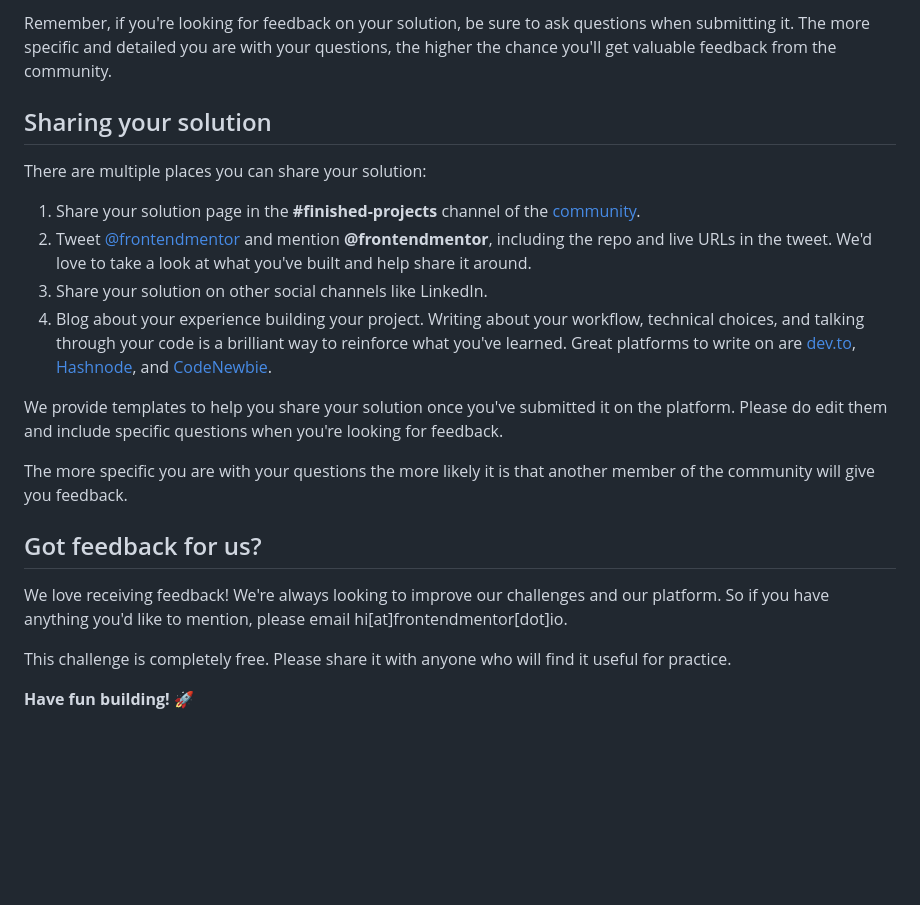
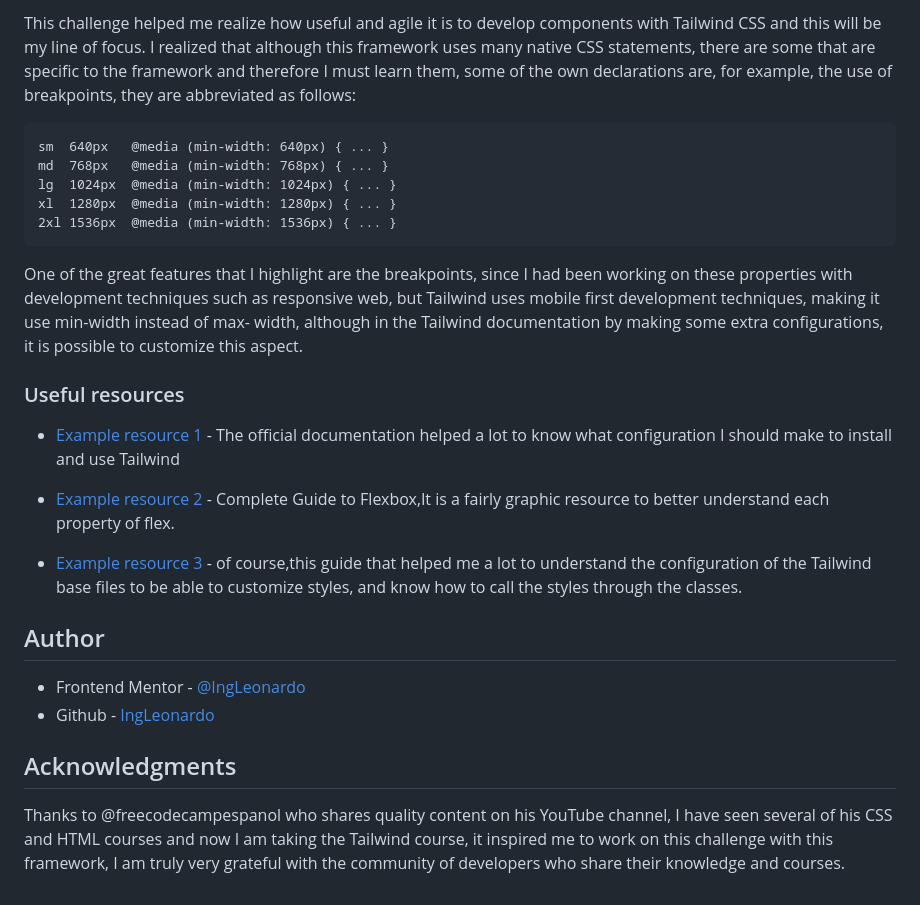
Before and after one commit to IngLeonardo/QRcomponent, a Markdown page: README.md, the part around the change printed below. Drawn GitHub-style; blank space fills up the shorter version.

````diff
--- a/README.md
+++ b/README.md
@@ -65,23 +125,30 @@ Submit your solution on the platform for the rest of the community to see. Follo
 
-Remember, if you're looking for feedback on your solution, be sure to ask questions when submitting it. The more specific and detailed you are with your questions, the higher the chance you'll get valuable feedback from the community.
+This challenge helped me realize how useful and agile it is to develop components with Tailwind CSS and this will be my line of focus. I realized that although this framework uses many native CSS statements, there are some that are specific to the framework and therefore I must learn them, some of the own declarations are, for example, the use of breakpoints, they are abbreviated as follows:
+```
+sm	640px	@media (min-width: 640px) { ... }
+md	768px	@media (min-width: 768px) { ... }
+lg	1024px	@media (min-width: 1024px) { ... }
+xl	1280px	@media (min-width: 1280px) { ... }
+2xl	1536px	@media (min-width: 1536px) { ... }
+```
+One of the great features that I highlight are the breakpoints, since I had been working on these properties with development techniques such as responsive web, but Tailwind uses mobile first development techniques, making it use min-width instead of max- width, although in the Tailwind documentation by making some extra configurations, it is possible to customize this aspect.
 
-## Sharing your solution
 
-There are multiple places you can share your solution:
+### Useful resources
 
-1. Share your solution page in the **#finished-projects** channel of the [community](https://www.frontendmentor.io/community).
-2. Tweet [@frontendmentor](https://twitter.com/frontendmentor) and mention **@frontendmentor**, including the repo and live URLs in the tweet. We'd love to take a look at what you've built and help share it around.
-3. Share your solution on other social channels like LinkedIn.
-4. Blog about your experience building your project. Writing about your workflow, technical choices, and talking through your code is a brilliant way to reinforce what you've learned. Great platforms to write on are [dev.to](https://dev.to/), [Hashnode](https://hashnode.com/), and [CodeNewbie](https://community.codenewbie.org/).
+- [Example resource 1](https://tailwindcss.com/docs/installation) - The official documentation helped a lot to know what configuration I should make to install and use Tailwind
 
-We provide templates to help you share your solution once you've submitted it on the platform. Please do edit them and include specific questions when you're looking for feedback.
+- [Example resource 2](https://css-tricks.com/snippets/css/a-guide-to-flexbox/) - Complete Guide to Flexbox,It is a fairly graphic resource to better understand each property of flex.
 
-The more specific you are with your questions the more likely it is that another member of the community will give you feedback.
+- [Example resource 3](https://www.youtube.com/watch?v=5HtRcMSO1Ro&t=4600s) - of course,this guide that helped me a lot to understand the configuration of the Tailwind base files to be able to customize styles, and know how to call the styles through the classes.
 
-## Got feedback for us?
 
-We love receiving feedback! We're always looking to improve our challenges and our platform. So if you have anything you'd like to mention, please email hi[at]frontendmentor[dot]io.
+## Author
 
-This challenge is completely free. Please share it with anyone who will find it useful for practice.
+- Frontend Mentor - [@IngLeonardo](https://www.frontendmentor.io/profile/IngLeonardo)
+- Github - [IngLeonardo](https://github.com/IngLeonardo)
 
-**Have fun building!** 🚀
+
+## Acknowledgments
+
+Thanks to @freecodecampespanol who shares quality content on his YouTube channel, I have seen several of his CSS and HTML courses and now I am taking the Tailwind course, it inspired me to work on this challenge with this framework, I am truly very grateful with the community of developers who share their knowledge and courses.
````
Also changed, not shown: other parts of README.md (+96 -36 lines), README-template.md (deleted, +0 -103 lines), images/Screenshot1_QRcomponent_Desktop.png (added), images/Screenshot2_QRcomponent_Mobile.png (added), 1 other file.
